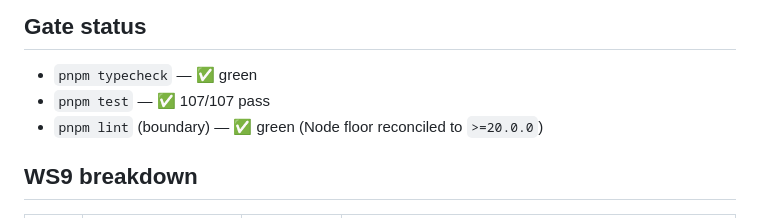
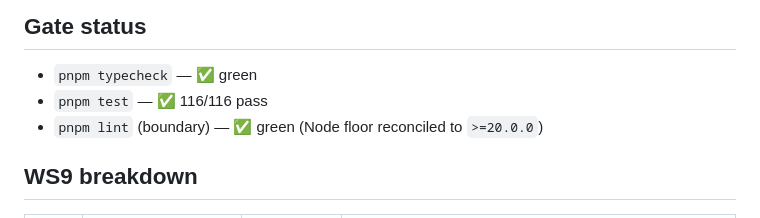
Before and after one commit to Koala-Studios/newton-browser, a Markdown page: docs/PROGRESS_LEDGER.md, the part around the change. GitHub-like rendering.

Commit message:
docs: correct ledger test count to 116/116
Co-Authored-By: Claude Opus 4.8 <noreply@anthropic.com>

```diff
--- a/docs/PROGRESS_LEDGER.md
+++ b/docs/PROGRESS_LEDGER.md
@@ -26,7 +26,7 @@ Legend: ✅ done · 🔶 in progress · ⛔ not started · 🚧 blocked on human
 ## Gate status
 
 - `pnpm typecheck` — ✅ green
-- `pnpm test` — ✅ 107/107 pass
+- `pnpm test` — ✅ 116/116 pass
 - `pnpm lint` (boundary) — ✅ green (Node floor reconciled to `>=20.0.0`)
 
 ## WS9 breakdown
```
